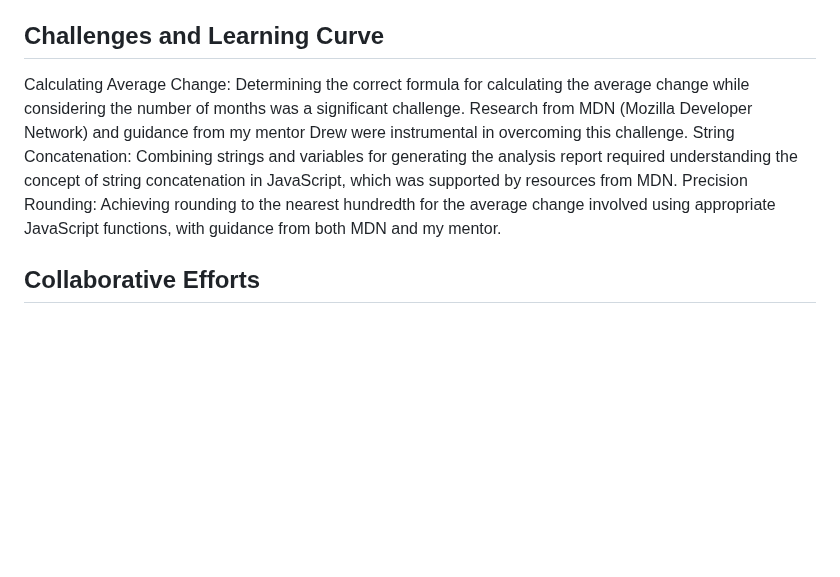
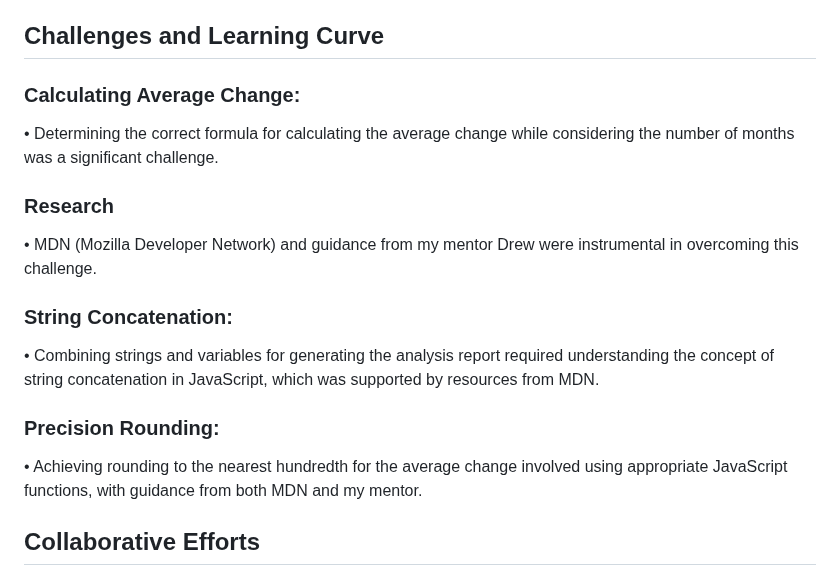
Before and after one commit to Jeshikha/console-finances, a Markdown page: README.md, the part around the change. GitHub-like rendering; blank space fills up the shorter version.

Commit message:
more format modifications

```diff
--- a/README.md
+++ b/README.md
@@ -23,10 +23,14 @@ The following analyses are performed on the dataset:
 
 
 ## Challenges and Learning Curve
-Calculating Average Change: Determining the correct formula for calculating the average change while considering the number of months was a significant challenge.
-Research from MDN (Mozilla Developer Network) and guidance from my mentor Drew were instrumental in overcoming this challenge.
-String Concatenation: Combining strings and variables for generating the analysis report required understanding the concept of string concatenation in JavaScript, which was supported by resources from MDN.
-Precision Rounding: Achieving rounding to the nearest hundredth for the average change involved using appropriate JavaScript functions, with guidance from both MDN and my mentor.
+### Calculating Average Change:
+• Determining the correct formula for calculating the average change while considering the number of months was a significant challenge.
+### Research
+• MDN (Mozilla Developer Network) and guidance from my mentor Drew were instrumental in overcoming this challenge.
+### String Concatenation:
+• Combining strings and variables for generating the analysis report required understanding the concept of string concatenation in JavaScript, which was supported by resources from MDN.
+### Precision Rounding:
+• Achieving rounding to the nearest hundredth for the average change involved using appropriate JavaScript functions, with guidance from both MDN and my mentor.
 
 
 ## Collaborative Efforts
```
